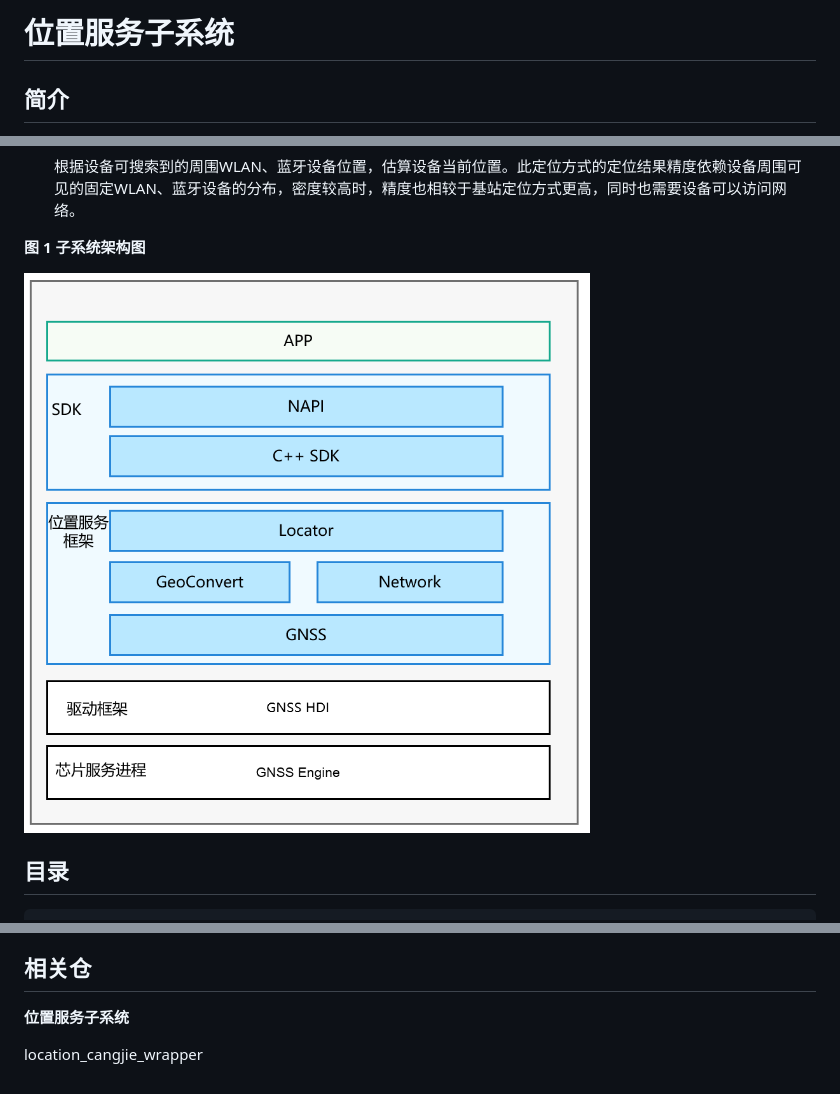
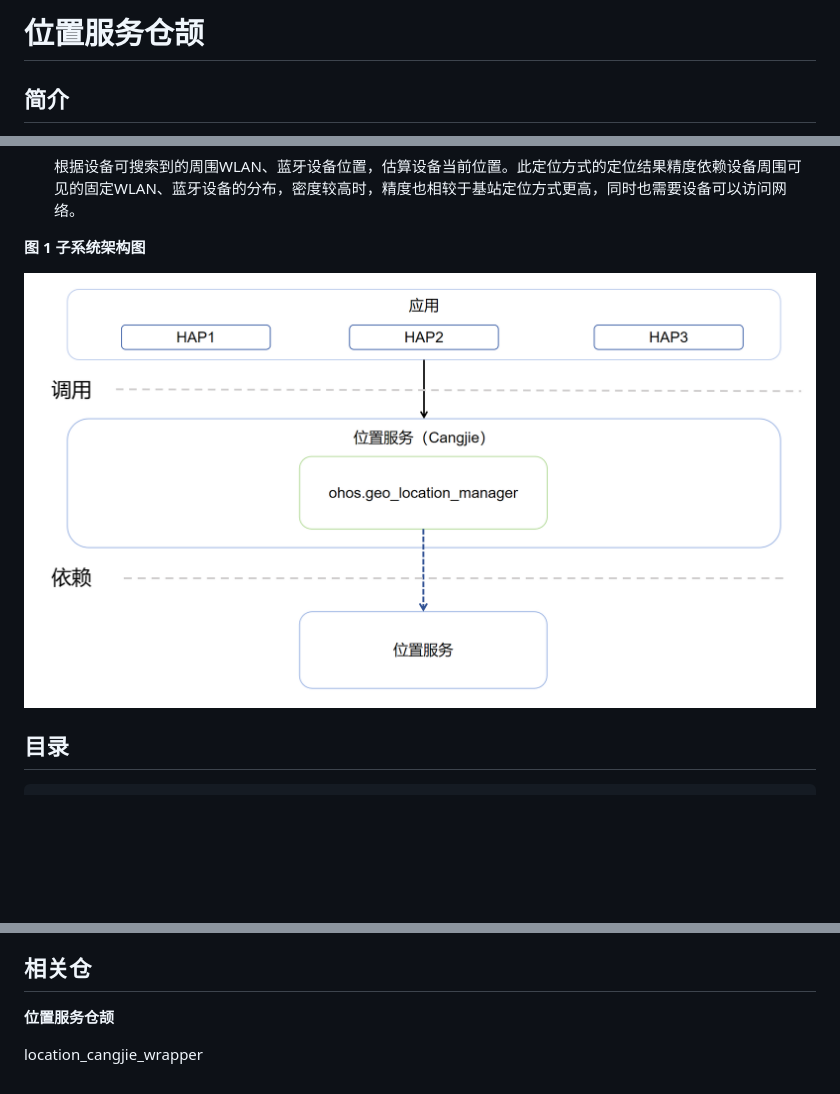
Before and after one commit to eclipse-oniro-mirrors/location_location_cangjie_wrapper, a Markdown page: README_zh.md, 3 parts joined by grey strips. GitHub-like rendering; pictures changed too: figures/location_cangjie_wrapper_architecture.png (added); blank space fills up the shorter version.

```diff
--- a/README_zh.md
+++ b/README_zh.md
@@ -1,4 +1,4 @@
-# 位置服务子系统
+# 位置服务仓颉
 
 ## 简介
 
@@ -31,7 +31,7 @@
 
 **图 1** **子系统架构图**
 
-![](figures/location_zh-1.png)
+![](figures/location_cangjie_wrapper_architecture.png)
 
 
 ## 目录
@@ -51,6 +51,6 @@ base/location/location_cangjie_wrapper
 
 ## 相关仓
 
-**位置服务子系统**
+**位置服务仓颉**
 
 location_cangjie_wrapper
```
